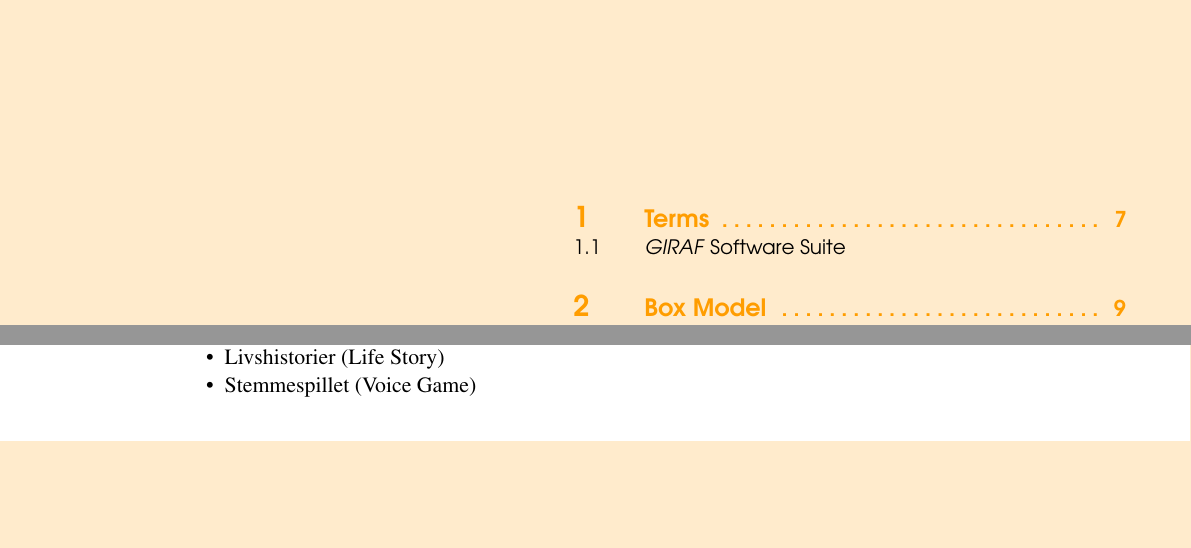
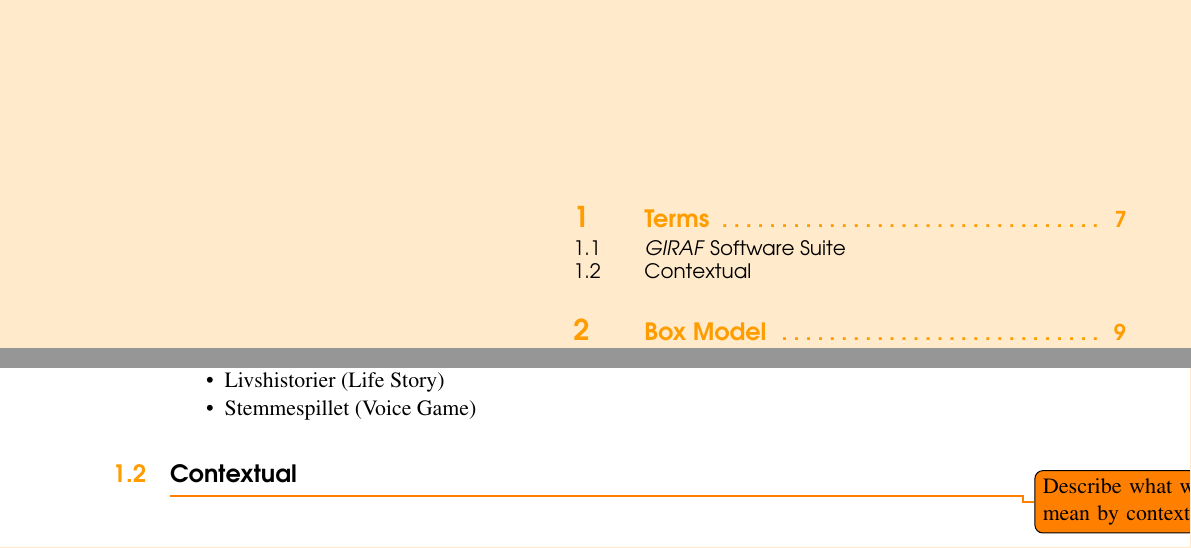
Before and after one commit to Hooolm/GIRAF_design_guidlines, a LaTeX book (main.tex, which reads content/preface/terms.tex): two parts of pages 5 and 7 of 41, joined at a grey line, cut so that both start at the same text, the shorter picture padded with empty space. Compiled offline with pdfLaTeX.

Commit message:
Add a todo in the preface

```diff
--- a/content/preface/terms.tex
+++ b/content/preface/terms.tex
@@ -20,3 +20,6 @@
     \item Livshistorier (Life Story)
     \item Stemmespillet (Voice Game)
 \end{itemize}
+
+\section{Contextual}
+\todo{Describe what we mean by contextual}
```
